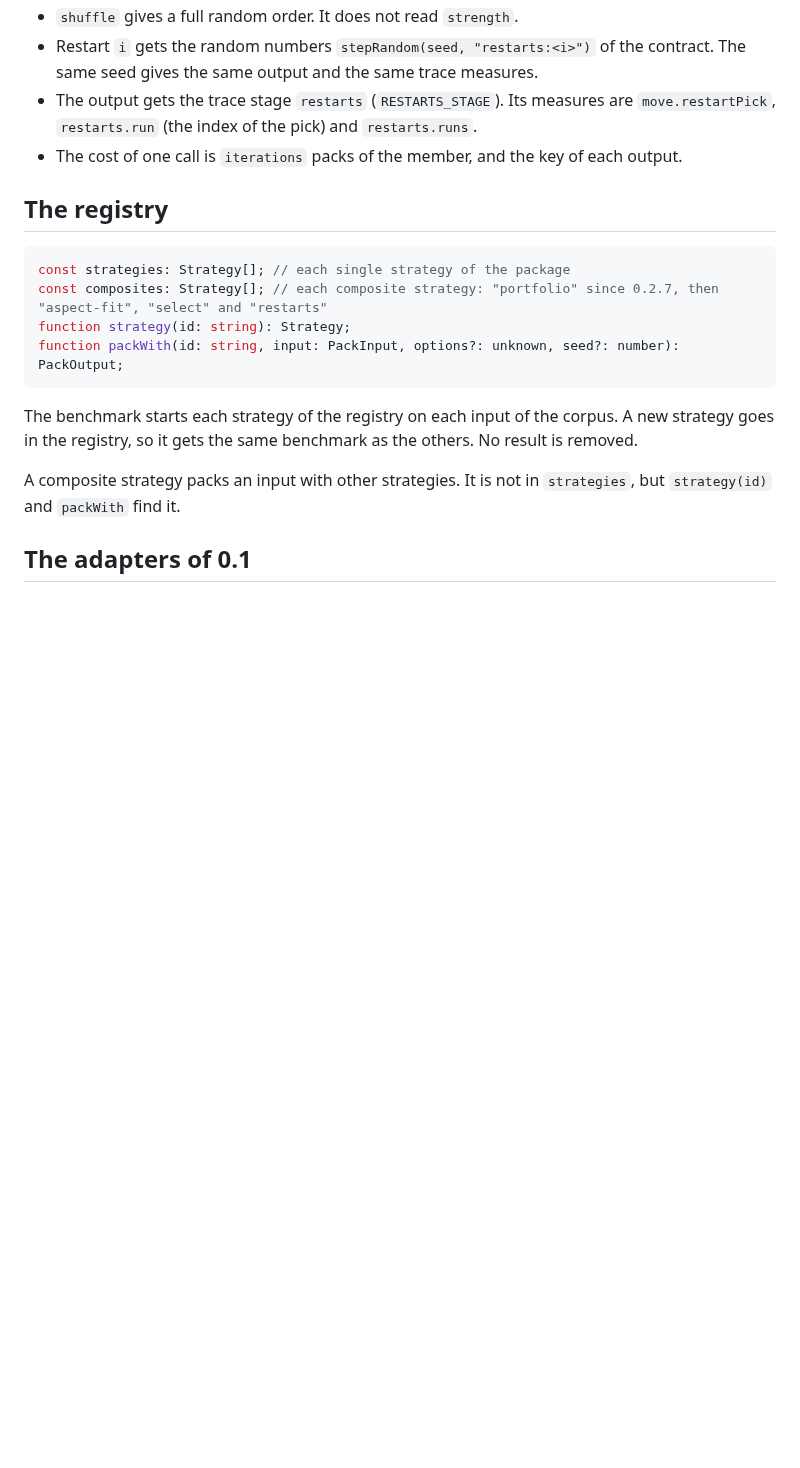
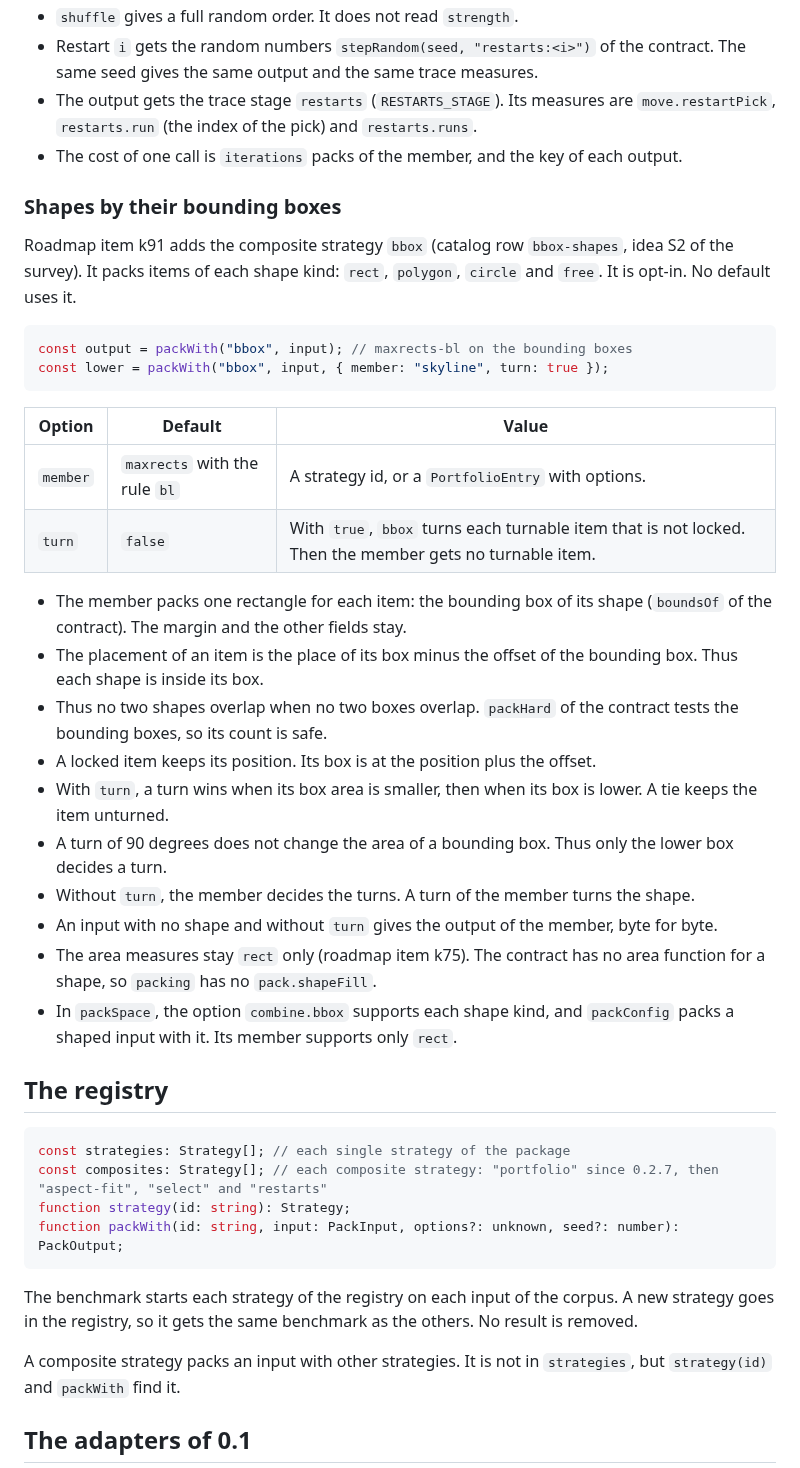
Before and after one commit to mark1russell7/packing, a Markdown page: docs/PACKER.md, the part around the change. Drawn GitHub-style; blank space fills up the shorter version.

Commit message:
k91: docs: the PACKER.md section of bbox, the catalog row bbox-shapes, the taxonomy of itemShape
Co-Authored-By: Claude Opus 5.5 <noreply@anthropic.com>

````diff
--- a/docs/PACKER.md
+++ b/docs/PACKER.md
@@ -314,6 +314,31 @@ const rows = packWith("restarts", input, { member: "rows", iterations: 32, pertu
 - Restart `i` gets the random numbers `stepRandom(seed, "restarts:<i>")` of the contract. The same seed gives the same output and the same trace measures.
 - The output gets the trace stage `restarts` (`RESTARTS_STAGE`). Its measures are `move.restartPick`, `restarts.run` (the index of the pick) and `restarts.runs`.
 - The cost of one call is `iterations` packs of the member, and the key of each output.
+
+### Shapes by their bounding boxes
+
+Roadmap item k91 adds the composite strategy `bbox` (catalog row `bbox-shapes`, idea S2 of the survey). It packs items of each shape kind: `rect`, `polygon`, `circle` and `free`. It is opt-in. No default uses it.
+
+```ts
+const output = packWith("bbox", input); // maxrects-bl on the bounding boxes
+const lower = packWith("bbox", input, { member: "skyline", turn: true });
+```
+
+| Option | Default | Value |
+|---|---|---|
+| `member` | `maxrects` with the rule `bl` | A strategy id, or a `PortfolioEntry` with options. |
+| `turn` | `false` | With `true`, `bbox` turns each turnable item that is not locked. Then the member gets no turnable item. |
+
+- The member packs one rectangle for each item: the bounding box of its shape (`boundsOf` of the contract). The margin and the other fields stay.
+- The placement of an item is the place of its box minus the offset of the bounding box. Thus each shape is inside its box.
+- Thus no two shapes overlap when no two boxes overlap. `packHard` of the contract tests the bounding boxes, so its count is safe.
+- A locked item keeps its position. Its box is at the position plus the offset.
+- With `turn`, a turn wins when its box area is smaller, then when its box is lower. A tie keeps the item unturned.
+- A turn of 90 degrees does not change the area of a bounding box. Thus only the lower box decides a turn.
+- Without `turn`, the member decides the turns. A turn of the member turns the shape.
+- An input with no shape and without `turn` gives the output of the member, byte for byte.
+- The area measures stay `rect` only (roadmap item k75). The contract has no area function for a shape, so `packing` has no `pack.shapeFill`.
+- In `packSpace`, the option `combine.bbox` supports each shape kind, and `packConfig` packs a shaped input with it. Its member supports only `rect`.
 
 ## The registry
 
````
Also changed, not shown: docs/research/CATALOG.md (+1 -0 lines).
